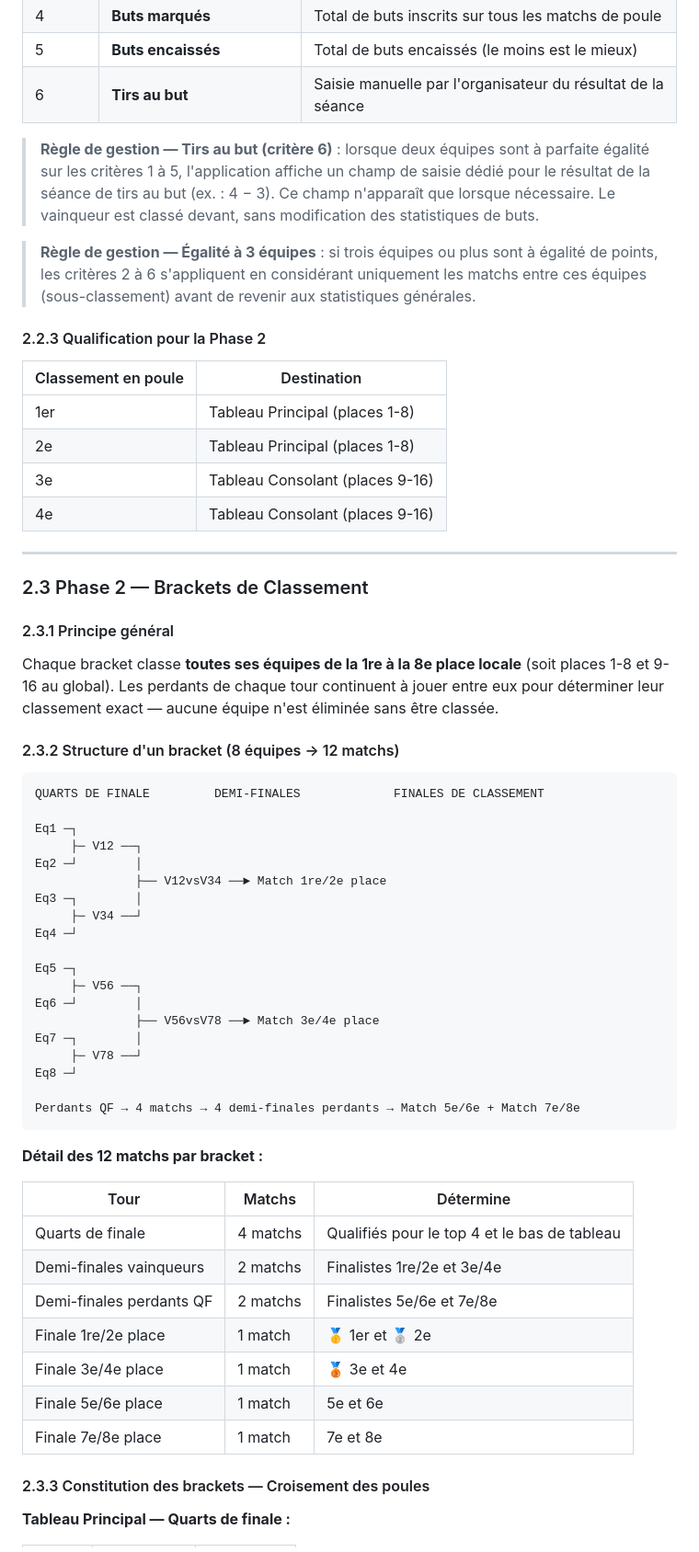
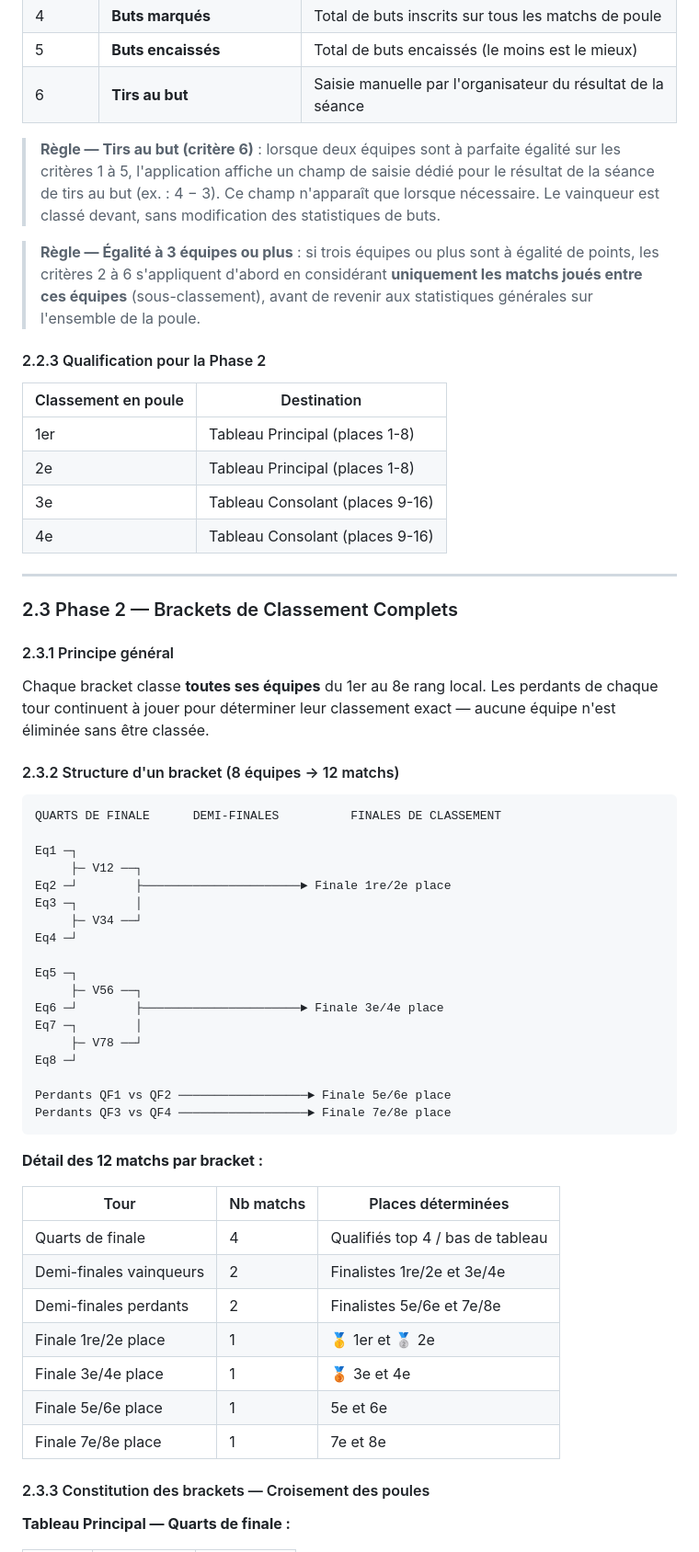
Before and after one commit to thierrysutter/football-tournament-manager-2026, a Markdown page: docs/specification-fonctionnelle.md, the part around one of its changes. Shown at 92% size. GitHub-like rendering.

````diff
--- a/docs/specification-fonctionnelle.md
+++ b/docs/specification-fonctionnelle.md
@@ -97,9 +104,9 @@ Le classement est établi selon les critères suivants, **dans l'ordre de priori
 | 5 | **Buts encaissés** | Total de buts encaissés (le moins est le mieux) |
 | 6 | **Tirs au but** | Saisie manuelle par l'organisateur du résultat de la séance |
 
-> **Règle de gestion — Tirs au but (critère 6)** : lorsque deux équipes sont à parfaite égalité sur les critères 1 à 5, l'application affiche un champ de saisie dédié pour le résultat de la séance de tirs au but (ex. : 4 − 3). Ce champ n'apparaît que lorsque nécessaire. Le vainqueur est classé devant, sans modification des statistiques de buts.
+> **Règle — Tirs au but (critère 6)** : lorsque deux équipes sont à parfaite égalité sur les critères 1 à 5, l'application affiche un champ de saisie dédié pour le résultat de la séance de tirs au but (ex. : 4 − 3). Ce champ n'apparaît que lorsque nécessaire. Le vainqueur est classé devant, sans modification des statistiques de buts.
 
-> **Règle de gestion — Égalité à 3 équipes** : si trois équipes ou plus sont à égalité de points, les critères 2 à 6 s'appliquent en considérant uniquement les matchs entre ces équipes (sous-classement) avant de revenir aux statistiques générales.
+> **Règle — Égalité à 3 équipes ou plus** : si trois équipes ou plus sont à égalité de points, les critères 2 à 6 s'appliquent d'abord en considérant **uniquement les matchs joués entre ces équipes** (sous-classement), avant de revenir aux statistiques générales sur l'ensemble de la poule.
 
 #### 2.2.3 Qualification pour la Phase 2
 
@@ -112,47 +119,46 @@ Le classement est établi selon les critères suivants, **dans l'ordre de priori
 
 ---
 
-### 2.3 Phase 2 — Brackets de Classement
+### 2.3 Phase 2 — Brackets de Classement Complets
 
 #### 2.3.1 Principe général
 
-Chaque bracket classe **toutes ses équipes de la 1re à la 8e place locale** (soit places 1-8 et 9-16 au global). Les perdants de chaque tour continuent à jouer entre eux pour déterminer leur classement exact — aucune équipe n'est éliminée sans être classée.
+Chaque bracket classe **toutes ses équipes** du 1er au 8e rang local. Les perdants de chaque tour continuent à jouer pour déterminer leur classement exact — aucune équipe n'est éliminée sans être classée.
 
 #### 2.3.2 Structure d'un bracket (8 équipes → 12 matchs)
 
 ```
-QUARTS DE FINALE         DEMI-FINALES             FINALES DE CLASSEMENT
+QUARTS DE FINALE      DEMI-FINALES          FINALES DE CLASSEMENT
 
 Eq1 ─┐
      ├─ V12 ──┐
-Eq2 ─┘        │
-              ├── V12vsV34 ──► Match 1re/2e place
+Eq2 ─┘        ├──────────────────────► Finale 1re/2e place
 Eq3 ─┐        │
      ├─ V34 ──┘
 Eq4 ─┘
 
 Eq5 ─┐
      ├─ V56 ──┐
-Eq6 ─┘        │
-              ├── V56vsV78 ──► Match 3e/4e place
+Eq6 ─┘        ├──────────────────────► Finale 3e/4e place
 Eq7 ─┐        │
      ├─ V78 ──┘
 Eq8 ─┘
 
-Perdants QF → 4 matchs → 4 demi-finales perdants → Match 5e/6e + Match 7e/8e
+Perdants QF1 vs QF2 ──────────────────► Finale 5e/6e place
+Perdants QF3 vs QF4 ──────────────────► Finale 7e/8e place
 ```
 
 **Détail des 12 matchs par bracket :**
 
-| Tour | Matchs | Détermine |
-|------|--------|-----------|
-| Quarts de finale | 4 matchs | Qualifiés pour le top 4 et le bas de tableau |
-| Demi-finales vainqueurs | 2 matchs | Finalistes 1re/2e et 3e/4e |
-| Demi-finales perdants QF | 2 matchs | Finalistes 5e/6e et 7e/8e |
-| Finale 1re/2e place | 1 match | 🥇 1er et 🥈 2e |
-| Finale 3e/4e place | 1 match | 🥉 3e et 4e |
-| Finale 5e/6e place | 1 match | 5e et 6e |
-| Finale 7e/8e place | 1 match | 7e et 8e |
+| Tour | Nb matchs | Places déterminées |
+|------|-----------|--------------------|
+| Quarts de finale | 4 | Qualifiés top 4 / bas de tableau |
+| Demi-finales vainqueurs | 2 | Finalistes 1re/2e et 3e/4e |
+| Demi-finales perdants | 2 | Finalistes 5e/6e et 7e/8e |
+| Finale 1re/2e place | 1 | 🥇 1er et 🥈 2e |
+| Finale 3e/4e place | 1 | 🥉 3e et 4e |
+| Finale 5e/6e place | 1 | 5e et 6e |
+| Finale 7e/8e place | 1 | 7e et 8e |
 
 #### 2.3.3 Constitution des brackets — Croisement des poules
 
````
Also changed, not shown: other parts of docs/specification-fonctionnelle.md (+129 -34 lines).
